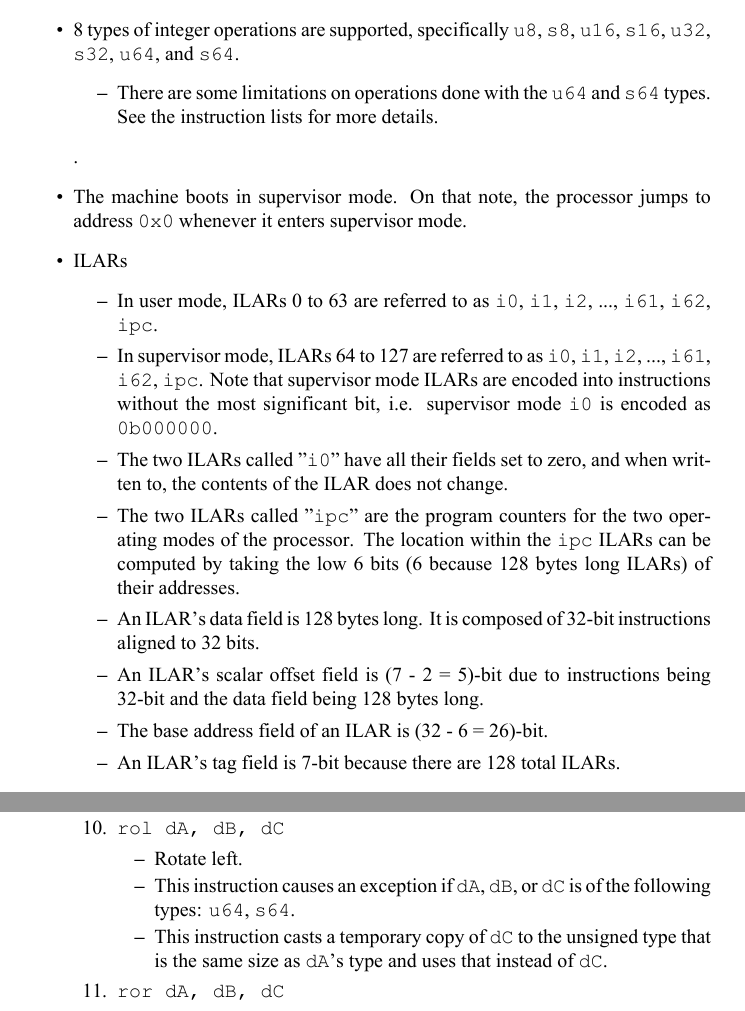
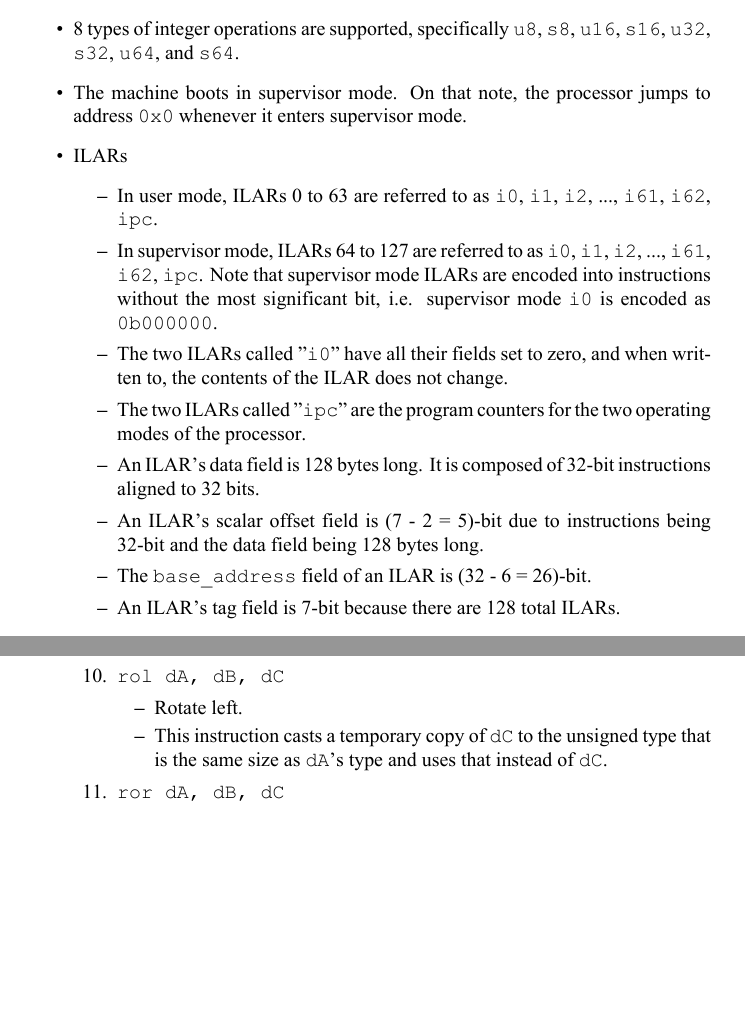
Before and after one commit to fl4shk/volt32_cpu, a LaTeX document (docs/volt32_cpu/volt32_cpu.tex): two parts of pages 3 and 8 of 28 before the commit and two parts of pages 3 and 9 of 28 after it, joined at a grey line, cut so that both start at the same text, the shorter picture padded with empty space. The pictures show the PDF file docs/volt32_cpu/volt32_cpu.pdf that the author committed with the source.

Commit message:
ISA spec: decided to have full support for 64-bit integer operations. ISA spec: general ILARs info section: commented out duplicated info about scalar offset (which also had the wrong number of bits)

```diff
--- a/docs/volt32_cpu/volt32_cpu.tex
+++ b/docs/volt32_cpu/volt32_cpu.tex
@@ -93,13 +93,13 @@
 		\texttt{u16}, \texttt{s16},
 		\texttt{u32}, \texttt{s32},
 		\texttt{u64}, and \texttt{s64}.
-		\begin{itemize}
-		%--------
-		\item There are some limitations on operations done with the
-			\texttt{u64} and \texttt{s64} types. See the instruction
-			lists for more details.
-		%--------
-		\end{itemize}.
+		%\begin{itemize}
+		%%--------
+		%\item There are some limitations on operations done with the
+		%	\texttt{u64} and \texttt{s64} types. See the instruction
+		%	lists for more details.
+		%%--------
+		%\end{itemize}.
 	%\item 32-bit and 64-bit IEEE 754 floats are supported; these types are
 	%	named \texttt{f32} and \texttt{f64}, respectively.
 	%	\begin{itemize}
@@ -128,15 +128,21 @@
 			fields set to zero, and when written to, the contents of the
 			ILAR does not change.
 		\item The two ILARs called "\texttt{ipc}" are the program counters
-			for the two operating modes of the processor. The location
-			within the \texttt{ipc} ILARs can be computed by taking the low
-			6 bits (6 because 128 bytes long ILARs) of their addresses.
+			for the two operating modes of the processor.
+			%The location
+			%within the \texttt{ipc} ILARs can be computed by taking the low
+			%5 bits
+			%%(5 because 128 bytes long ILARs, and forced alignment of
+			%%instructions)
+			%of their addresses. The number of bits is (7 - 2 = 5)
+			%because of alignment of
 		\item An ILAR's data field is 128 bytes long. It is composed of
 			32-bit instructions aligned to 32 bits.
 		\item An ILAR's scalar offset field is (7 - 2 = 5)-bit due to
 			instructions being 32-bit and the data field being 128 bytes
 			long.
-		\item The base address field of an ILAR is (32 - 6 = 26)-bit.
+		\item The \texttt{base\_address} field of an ILAR is
+			(32 - 6 = 26)-bit.
 		\item An ILAR's tag field is 7-bit because there are 128 total
 			ILARs.
 		%--------
@@ -195,6 +201,3 @@
 			\item 16-bit, signed (\texttt{s16})
 			\item 32-bit, unsigned (\texttt{u32})
 			\item 32-bit, signed (\texttt{s32})
-			\item 64-bit, unsigned (\texttt{u64});
-				only usable for some operations
-			\item 64-bit, signed (\texttt{s64});
@@ -386,13 +402,13 @@
 				%%--------
 				%\end{itemize}
 			\item \texttt{mul dA, dB, dC}
-				\begin{itemize}
-				%--------
-				\item This instruction causes an exception if \texttt{dB}
-					or \texttt{dC} is of the following types: \texttt{u64},
-					\texttt{s64}.
-				%--------
-				\end{itemize}
+				%\begin{itemize}
+				%%--------
+				%\item This instruction causes an exception if \texttt{dB}
+				%	or \texttt{dC} is of the following types: \texttt{u64},
+				%	\texttt{s64}.
+				%%--------
+				%\end{itemize}
 
 			\item \texttt{and dA, dB, dC}
 			\item \texttt{or dA, dB, dC}
@@ -401,9 +417,9 @@
 				\begin{itemize}
 				%--------
 				\item Logical shift left.
-				\item This instruction causes an exception if \texttt{dA},
-					\texttt{dB}, or \texttt{dC} is of the following types:
-					\texttt{u64}, \texttt{s64}.
+				%\item This instruction causes an exception if \texttt{dA},
+				%	\texttt{dB}, or \texttt{dC} is of the following types:
+				%	\texttt{u64}, \texttt{s64}.
 				\item This instruction casts a temporary copy of
 					\texttt{dC} to the unsigned type that is the same size
 					as \texttt{dA}'s type and uses that instead of
@@ -416,9 +432,9 @@
 				%--------
 				\item Logical shift right if \texttt{dA} is unsigned, or
 					arithmetic shift right if \texttt{dA} is signed.
-				\item This instruction causes an exception if \texttt{dA},
-					\texttt{dB}, or \texttt{dC} is of the following types:
-					\texttt{u64}, \texttt{s64}.
+				%\item This instruction causes an exception if \texttt{dA},
+				%	\texttt{dB}, or \texttt{dC} is of the following types:
+				%	\texttt{u64}, \texttt{s64}.
 				\item This instruction casts a temporary copy of
 					\texttt{dC} to the unsigned type that is the same size
 					as \texttt{dA}'s type and uses that instead of
@@ -429,9 +445,9 @@
 				\begin{itemize}
 				%--------
 				\item Rotate left.
-				\item This instruction causes an exception if \texttt{dA},
-					\texttt{dB}, or \texttt{dC} is of the following types:
-					\texttt{u64}, \texttt{s64}.
+				%\item This instruction causes an exception if \texttt{dA},
+				%	\texttt{dB}, or \texttt{dC} is of the following types:
+				%	\texttt{u64}, \texttt{s64}.
 				\item This instruction casts a temporary copy of
 					\texttt{dC} to the unsigned type that is the same size
 					as \texttt{dA}'s type and uses that instead of
@@ -442,9 +458,9 @@
 				\begin{itemize}
 				%--------
 				\item Rotate right.
-				\item This instruction causes an exception if \texttt{dA},
-					\texttt{dB}, or \texttt{dC} is of the following types:
-					\texttt{u64}, \texttt{s64}.
+				%\item This instruction causes an exception if \texttt{dA},
+				%	\texttt{dB}, or \texttt{dC} is of the following types:
+				%	\texttt{u64}, \texttt{s64}.
 				\item This instruction casts a temporary copy of
 					\texttt{dC} to the unsigned type that is the same size
 					as \texttt{dA}'s type and uses that instead of
@@ -454,9 +470,9 @@
 			\item \texttt{add dA, dB.addr, dC}
 				\begin{itemize}
 				%--------
-				\item This instruction causes an exception if \texttt{dA}
-					or \texttt{dC} is of the following types: \texttt{u64},
-					\texttt{s64}.
+				%\item This instruction causes an exception if \texttt{dA}
+				%	or \texttt{dC} is of the following types: \texttt{u64},
+				%	\texttt{s64}.
 				\item For \texttt{add.s dA, dB.addr, dC}, this instruction
 					uses the value of
 					\texttt{cast(dA.type, align(dB.type, dB.addr))}
@@ -491,9 +507,9 @@
 			\item \texttt{shl dA, dB.addr, dC}
 				\begin{itemize}
 				%--------
-				\item This instruction causes an exception if \texttt{dA}
-					or \texttt{dC} is of the following types: \texttt{u64},
-					\texttt{s64}.
+				%\item This instruction causes an exception if \texttt{dA}
+				%	or \texttt{dC} is of the following types: \texttt{u64},
+				%	\texttt{s64}.
 				\item For \texttt{shl.s dA, dB.addr, dC}, this instruction
 					uses the value of
 					\texttt{cast(dA.type, align(dB.type, dB.addr))}
@@ -513,11 +529,11 @@
 			\item \texttt{div.s dA, dB, dC, dD}
 				\begin{itemize}
 				%--------
-				%\item This instruction causes an exception if \texttt{dB}
-				%	or \texttt{dC} is of the following types:
-				%	\texttt{u64}, \texttt{s64}.
-				\item This instruction causes an exception if \texttt{dC}
-					is of the following types: \texttt{u64}, \texttt{s64}.
+				%%\item This instruction causes an exception if \texttt{dB}
+				%%	or \texttt{dC} is of the following types:
+				%%	\texttt{u64}, \texttt{s64}.
+				%\item This instruction causes an exception if \texttt{dC}
+				%	is of the following types: \texttt{u64}, \texttt{s64}.
 				\item This instruction writes the quotient into
 					\texttt{dA}, and the remainder into \texttt{dD}.
 				%--------
@@ -525,11 +541,11 @@
 			\item \texttt{div.v dA, dB, dC, dD}
 				\begin{itemize}
 				%--------
-				%\item This instruction causes an exception if \texttt{dB}
-				%	or \texttt{dC} is of the following types:
-				%	\texttt{u64}, \texttt{s64}.
-				\item This instruction causes an exception if \texttt{dC}
-					is of the following types: \texttt{u64}, \texttt{s64}.
+				%%\item This instruction causes an exception if \texttt{dB}
+				%%	or \texttt{dC} is of the following types:
+				%%	\texttt{u64}, \texttt{s64}.
+				%\item This instruction causes an exception if \texttt{dC}
+				%	is of the following types: \texttt{u64}, \texttt{s64}.
 				\item This instruction writes the quotient into
 					\texttt{dA}, and the remainder into \texttt{dD}.
 				%--------
@@ -576,8 +592,8 @@
 					product of all the scalar data elements of the
 					temporary copy of \texttt{dB}, then stores the result
 					in \texttt{dA}'s scalar data.
-				\item This instruction causes an exception if \texttt{dA}
-					is of the following types: \texttt{u64}, \texttt{s64}.
+				%\item This instruction causes an exception if \texttt{dA}
+				%	is of the following types: \texttt{u64}, \texttt{s64}.
 				%--------
 				\end{itemize}
 			\item \texttt{max.r dA, dB}
```
Also changed, not shown: docs/volt32_cpu/volt32_cpu.pdf, docs/volt32_cpu/volt32_cpu.tex (47 more changed lines).
